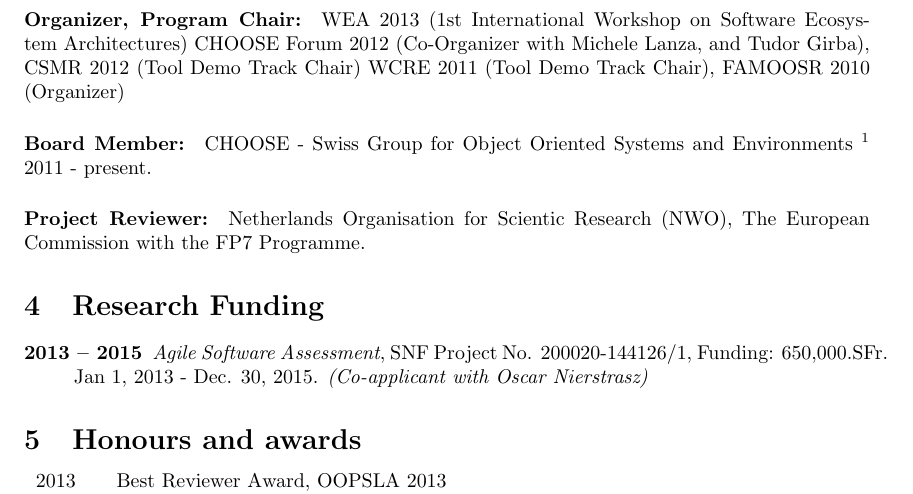
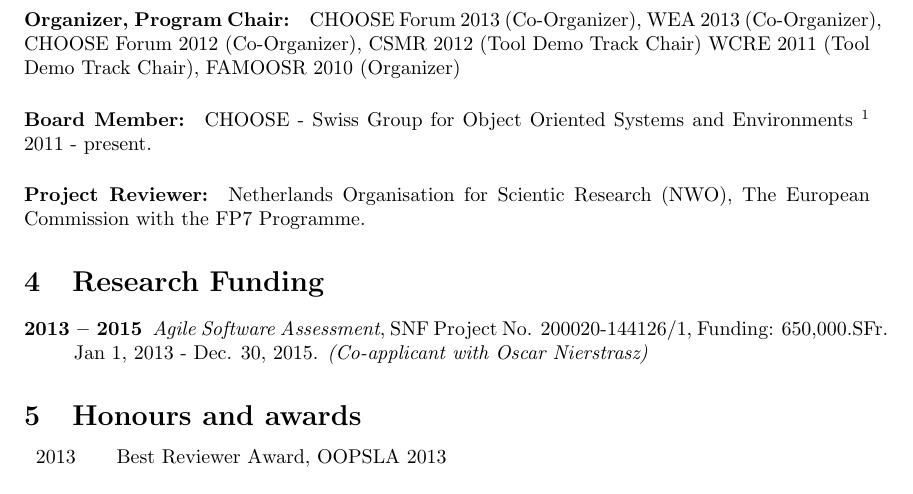
Before and after one commit to mircealungu/Resume, a LaTeX CV (MirceaLungu-Resume.tex): part of page 2 of 4, cut at the place of the change. Compiled offline with pdfLaTeX.

Commit message:
added chooseforum13

```diff
--- a/MirceaLungu-Resume.tex
+++ b/MirceaLungu-Resume.tex
@@ -105,8 +105,9 @@
 
 %:- Organizer, co-organizer:
 \paragraph{Organizer, Program Chair:}
-WEA 2013 (1st International Workshop on Software Ecosystem Architectures)
-CHOOSE Forum 2012 (Co-Organizer with Michele Lanza, and Tudor Girba),
+CHOOSE Forum 2013 (Co-Organizer),
+WEA 2013 (Co-Organizer),
+CHOOSE Forum 2012 (Co-Organizer),
 CSMR 2012 (Tool Demo Track Chair)
 WCRE 2011 (Tool Demo Track Chair),
 FAMOOSR 2010 (Organizer)
```
